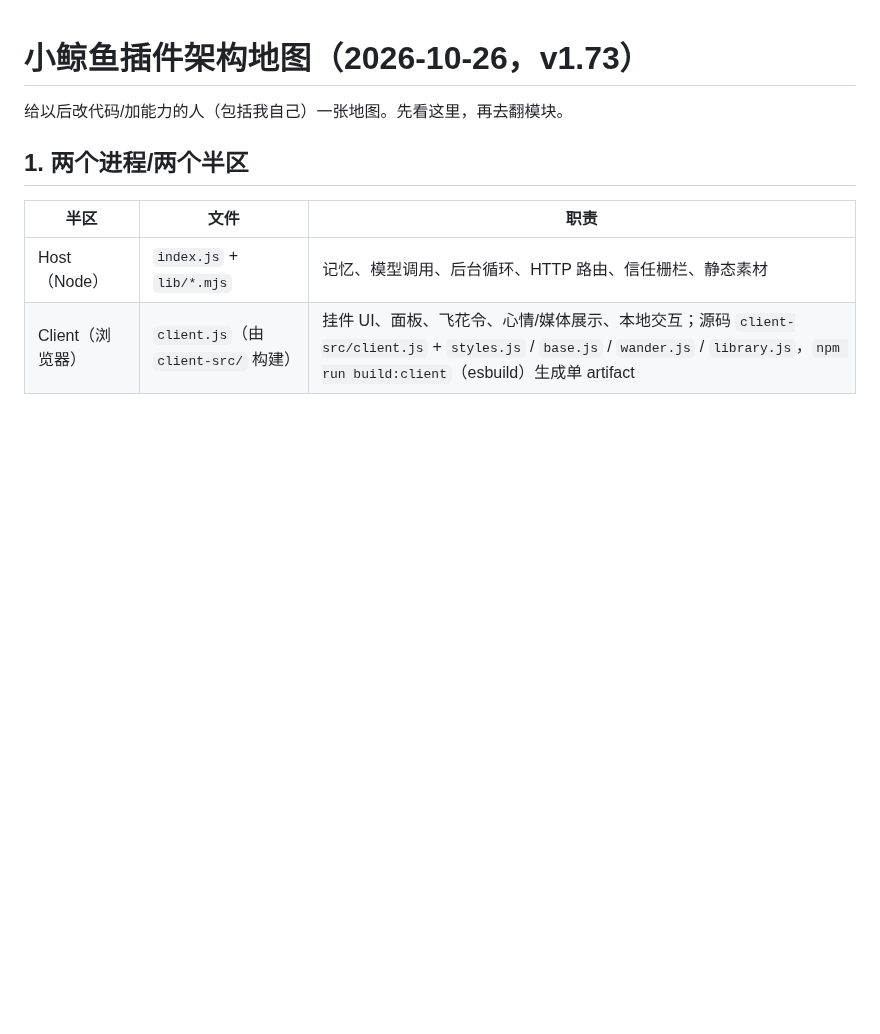
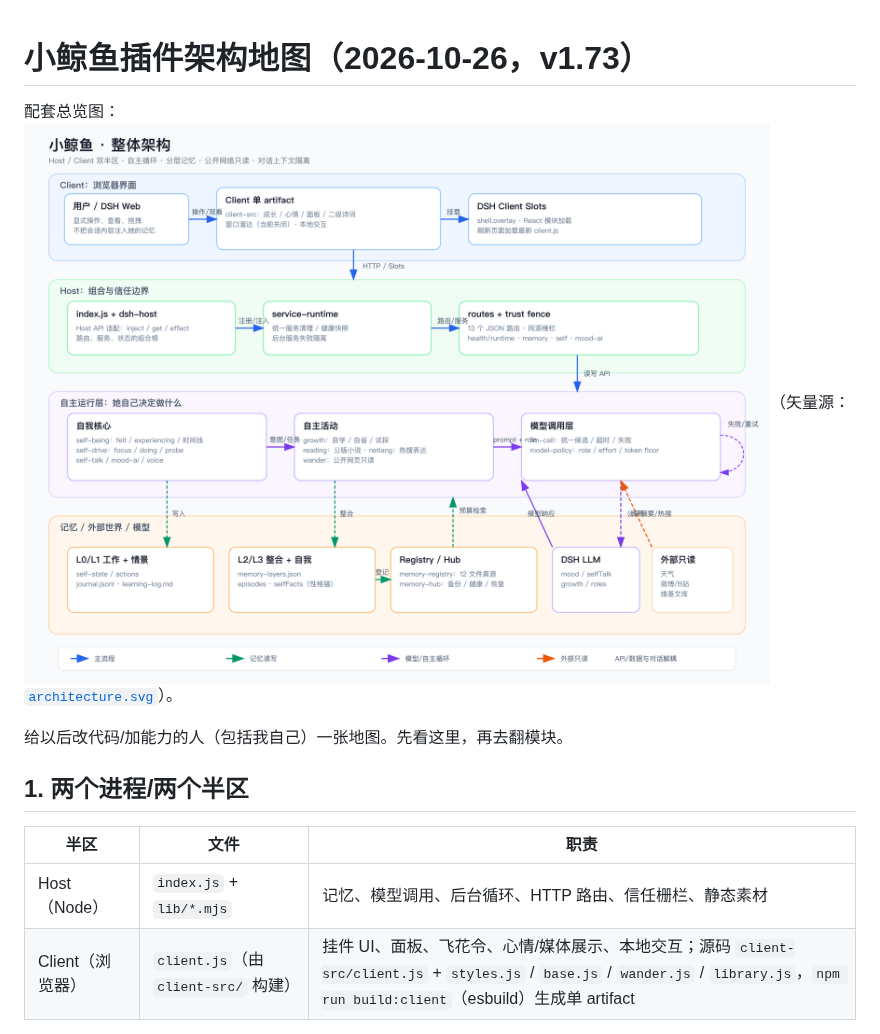
Before and after one commit to qingwu-aby/dsh-poetry-widget, a Markdown page: docs/architecture.md, the part around the change. GitHub-like rendering; pictures changed too: docs/architecture.png (added); blank space fills up the shorter version.

Commit message:
docs: 添加小鲸鱼整体架构图（SVG+PNG）

```diff
--- a/docs/architecture.md
+++ b/docs/architecture.md
@@ -1,4 +1,6 @@
 # 小鲸鱼插件架构地图（2026-10-26，v1.73）
+
+配套总览图：![小鲸鱼整体架构](architecture.png)（矢量源：[`architecture.svg`](architecture.svg)）。
 
 给以后改代码/加能力的人（包括我自己）一张地图。先看这里，再去翻模块。
 
```
Also changed, not shown: 1 other file.
